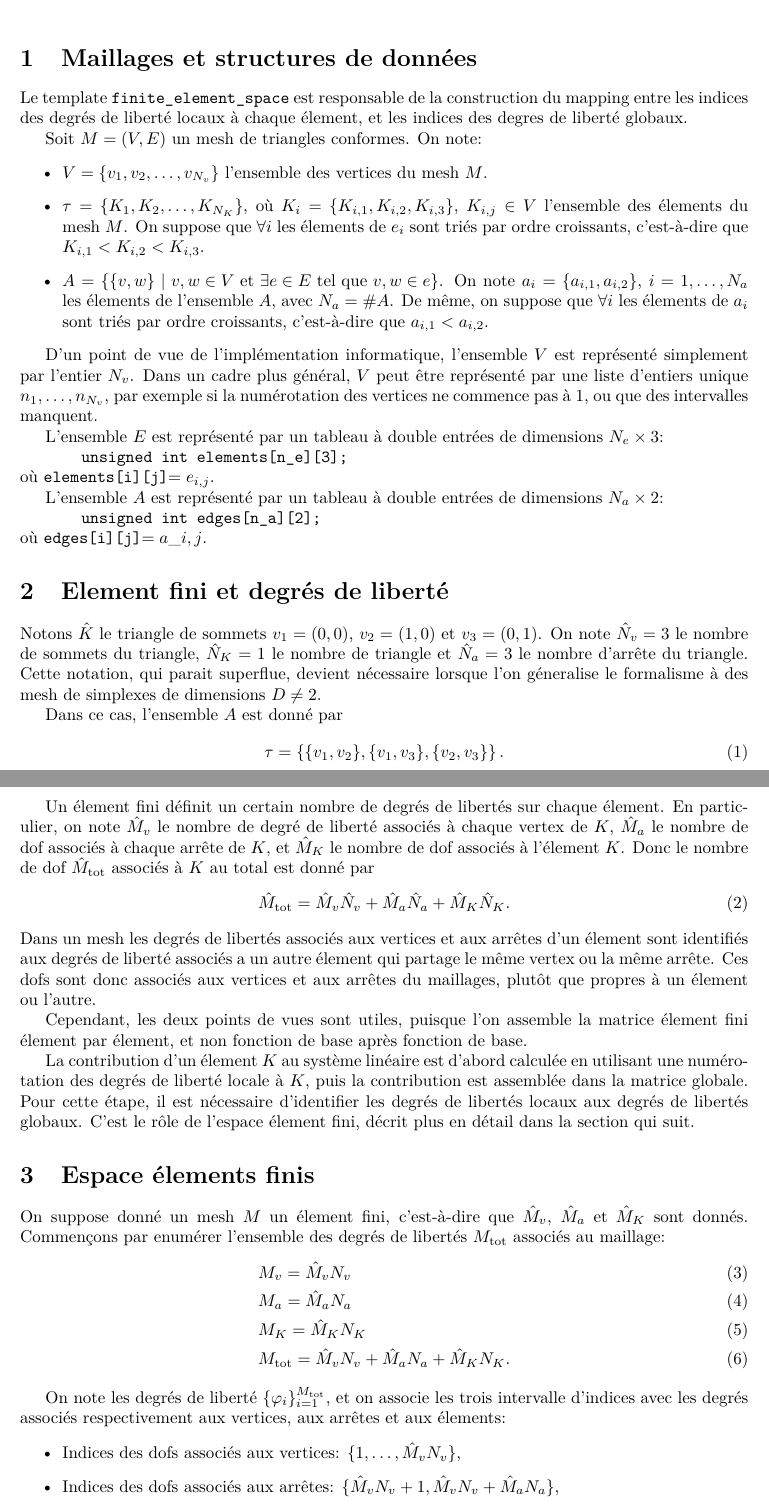
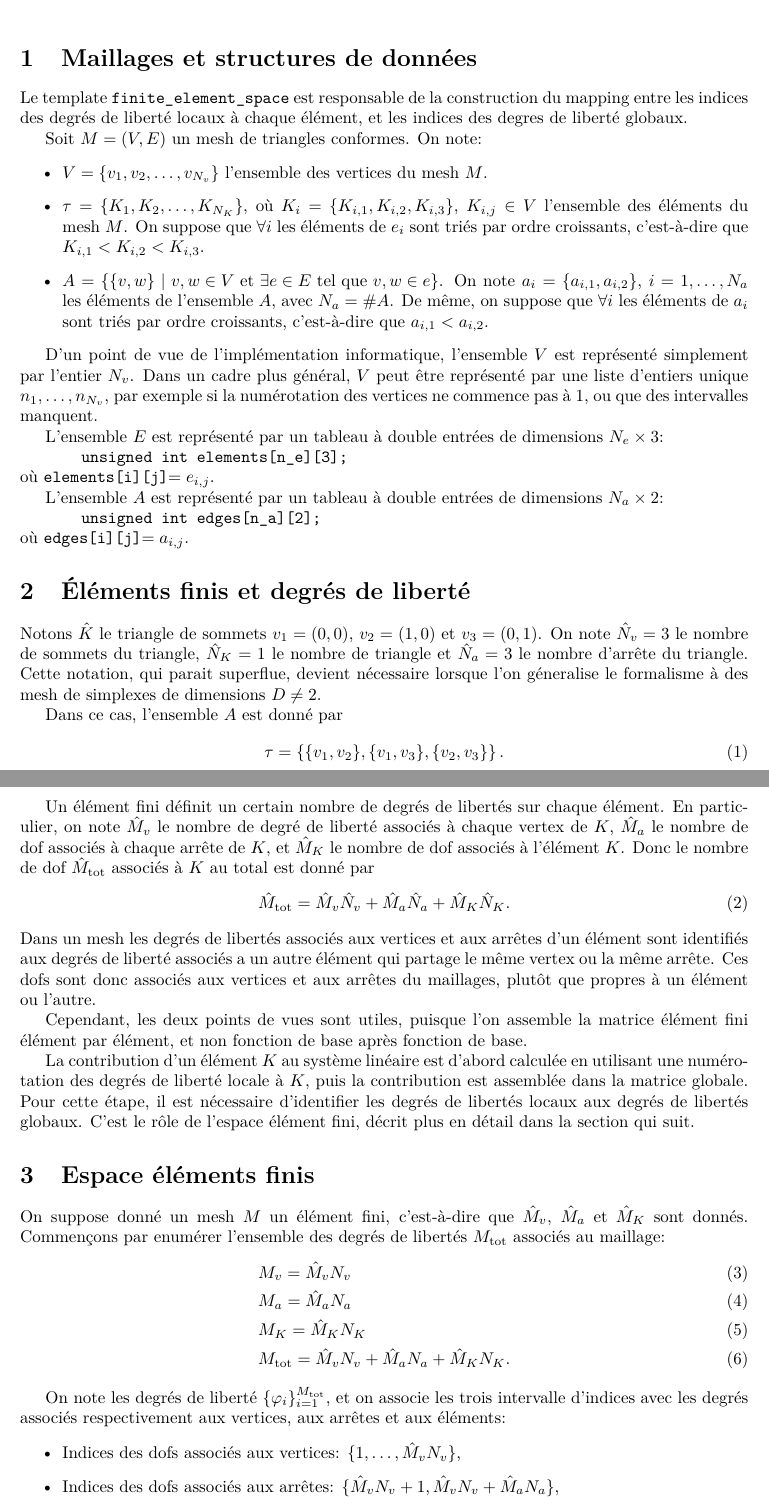
Before and after one commit to thomashilke/tfel, a LaTeX document (doc/src/document.tex, which reads doc/src/content.tex): two parts of pages 1 and 2 of 4, joined at a grey line, cut so that both start at the same text. Compiled offline with pdfLaTeX.

Commit message:
Fix typos

```diff
--- a/doc/src/content.tex
+++ b/doc/src/content.tex
@@ -11,14 +11,14 @@ Soit $M = (V, E)$ un mesh de triangles conformes. On note:
   mesh $M$.
 
 \item $\tau = \{K_1, K_2, \dots, K_{N_K}\}$, o\`u $K_i = \{K_{i,1},
-  K_{i,2}, K_{i,3}\}$, $K_{i,j}\in V$ l'ensemble des \'elements du
-  mesh $M$. On suppose que $\forall i$ les \'elements de $e_i$ sont tri\'es par
+  K_{i,2}, K_{i,3}\}$, $K_{i,j}\in V$ l'ensemble des \'el\'ements du
+  mesh $M$. On suppose que $\forall i$ les \'el\'ements de $e_i$ sont tri\'es par
   ordre croissants, c'est-\`a-dire que $K_{i,1} < K_{i,2} < K_{i,3}$.
 
 \item $A = \left\{ \{v, w\}\ |\ v,w\in V \text{ et } \exists e\in E
   \text{ tel que } v,w \in e\right\}$. On note $a_i = \{a_{i,1},
-  a_{i,2}\}$, $i = 1, \dots, N_{a}$ les \'elements de l'ensemble $A$,
-  avec $N_a = \#A$. De m\^eme, on suppose que $\forall i$ les \'elements de
+  a_{i,2}\}$, $i = 1, \dots, N_{a}$ les \'el\'ements de l'ensemble $A$,
+  avec $N_a = \#A$. De m\^eme, on suppose que $\forall i$ les \'el\'ements de
   $a_i$ sont tri\'es par ordre croissants, c'est-\`a-dire
   que $a_{i,1} < a_{i,2}$.
 \end{itemize}
@@ -41,10 +41,10 @@ de dimensions $N_a \times 2$:
 \begin{addmargin}[0.5in]{0em}
   \texttt{unsigned int edges[n\_a][2];}
 \end{addmargin}
-o\`u \texttt{edges[i][j]}$ = a\_{i,j}$.
+o\`u \texttt{edges[i][j]}$ = a_{i,j}$.
 
 
-\section{Element fini et degr\'es de libert\'e}
+\section{\'El\'ements finis et degr\'es de libert\'e}
 Notons $\hat K$ le triangle de sommets $v_1 = (0,0)$, $v_2 = (1,0)$ et
 $v_3 = (0, 1)$. On note $\hat N_v = 3$ le nombre de sommets du
 triangle, $\hat N_K = 1$ le nombre de triangle et $\hat N_a = 3$ le
@@ -57,36 +57,36 @@ Dans ce cas, l'ensemble $A$ est donn\'e par
   \tau = \left\{ \{v_1, v_2\}, \{v_1, v_3\}, \{v_2, v_3\} \right\}.
 \end{equation}
 
-Un \'element fini d\'efinit un certain nombre de degr\'es de
-libert\'es sur chaque \'element. En particulier, on note $\hat M_v$ le
+Un \'el\'ement fini d\'efinit un certain nombre de degr\'es de
+libert\'es sur chaque \'el\'ement. En particulier, on note $\hat M_v$ le
 nombre de degr\'e de libert\'e associ\'es \`a chaque vertex de $K$,
 $\hat M_a$ le nombre de dof associ\'es \`a chaque arr\^ete de $K$, et
-$\hat M_K$ le nombre de dof associ\'es \`a l'\'element $K$. Donc le
+$\hat M_K$ le nombre de dof associ\'es \`a l'\'el\'ement $K$. Donc le
 nombre de dof $\hat M_\text{tot}$ associ\'es \`a $K$ au total est donn\'e par
 \begin{equation}
   \hat M_\text{tot} = \hat M_v \hat N_v + \hat M_a \hat N_a + \hat M_K \hat N_K.
 \end{equation}
 Dans un mesh les degr\'es de libert\'es associ\'es aux vertices et aux
-arr\^etes d'un \'element sont identifi\'es aux degr\'es de libert\'e
-associ\'es a un autre \'element qui partage le m\^eme vertex ou la
+arr\^etes d'un \'el\'ement sont identifi\'es aux degr\'es de libert\'e
+associ\'es a un autre \'el\'ement qui partage le m\^eme vertex ou la
 m\^eme arr\^ete. Ces dofs sont donc associ\'es aux vertices et aux
-arr\^etes du maillages, plut\^ot que propres \`a un \'element ou
+arr\^etes du maillages, plut\^ot que propres \`a un \'el\'ement ou
 l'autre.
 
 Cependant, les deux points de vues sont utiles, puisque l'on assemble
-la matrice \'element fini \'element par \'element, et non fonction de
+la matrice \'el\'ement fini \'el\'ement par \'el\'ement, et non fonction de
 base apr\`es fonction de base.
 
-La contribution d'un \'element $K$ au syst\`eme lin\'eaire est d'abord
+La contribution d'un \'el\'ement $K$ au syst\`eme lin\'eaire est d'abord
 calcul\'ee en utilisant une num\'erotation des degr\'es de libert\'e
 locale \`a $K$, puis la contribution est assembl\'ee dans la matrice
 globale. Pour cette \'etape, il est n\'ecessaire d'identifier les
 degr\'es de libert\'es locaux aux degr\'es de libert\'es globaux. C'est
-le r\^ole de l'espace \'element fini, d\'ecrit plus en d\'etail dans
+le r\^ole de l'espace \'el\'ement fini, d\'ecrit plus en d\'etail dans
 la section qui suit.
 
-\section{Espace \'elements finis}
-On suppose donn\'e un mesh $M$ un \'element fini, c'est-\`a-dire que
+\section{Espace \'el\'ements finis}
+On suppose donn\'e un mesh $M$ un \'el\'ement fini, c'est-\`a-dire que
 $\hat M_v$, $\hat M_a$ et $\hat M_K$ sont donn\'es. Commen\c cons par
 enum\'erer l'ensemble des degr\'es de libert\'es $M_\text{tot}$
 associ\'es au maillage:
@@ -100,14 +100,14 @@ associ\'es au maillage:
 On note les degr\'es de libert\'e $\{\varphi_i\}_{i=1}^{M_\text{tot}}$,
 et on associe les trois intervalle d'indices avec les degr\'es
 associ\'es respectivement aux vertices, aux arr\^etes et aux
-\'elements:
+\'el\'ements:
 
 \begin{itemize}
 \item Indices des dofs associ\'es aux vertices: $\{1, \dots, \hat M_v
   N_v\}$,
 \item Indices des dofs associ\'es aux arr\^etes: $\{\hat M_v N_v + 1,
   \hat M_v N_v + \hat M_a N_a\}$,
-\item Indices des dofs associ\'es aux \'elements: $\{\hat M_v N_v + \hat
+\item Indices des dofs associ\'es aux \'el\'ements: $\{\hat M_v N_v + \hat
   M_a N_a + 1, \dots, \hat M_v N_v + \hat M_a N_a + \hat M_K N_K\}$,
 \end{itemize}
 
```
Also changed, not shown: doc/src/content.tex (10 more changed lines).
